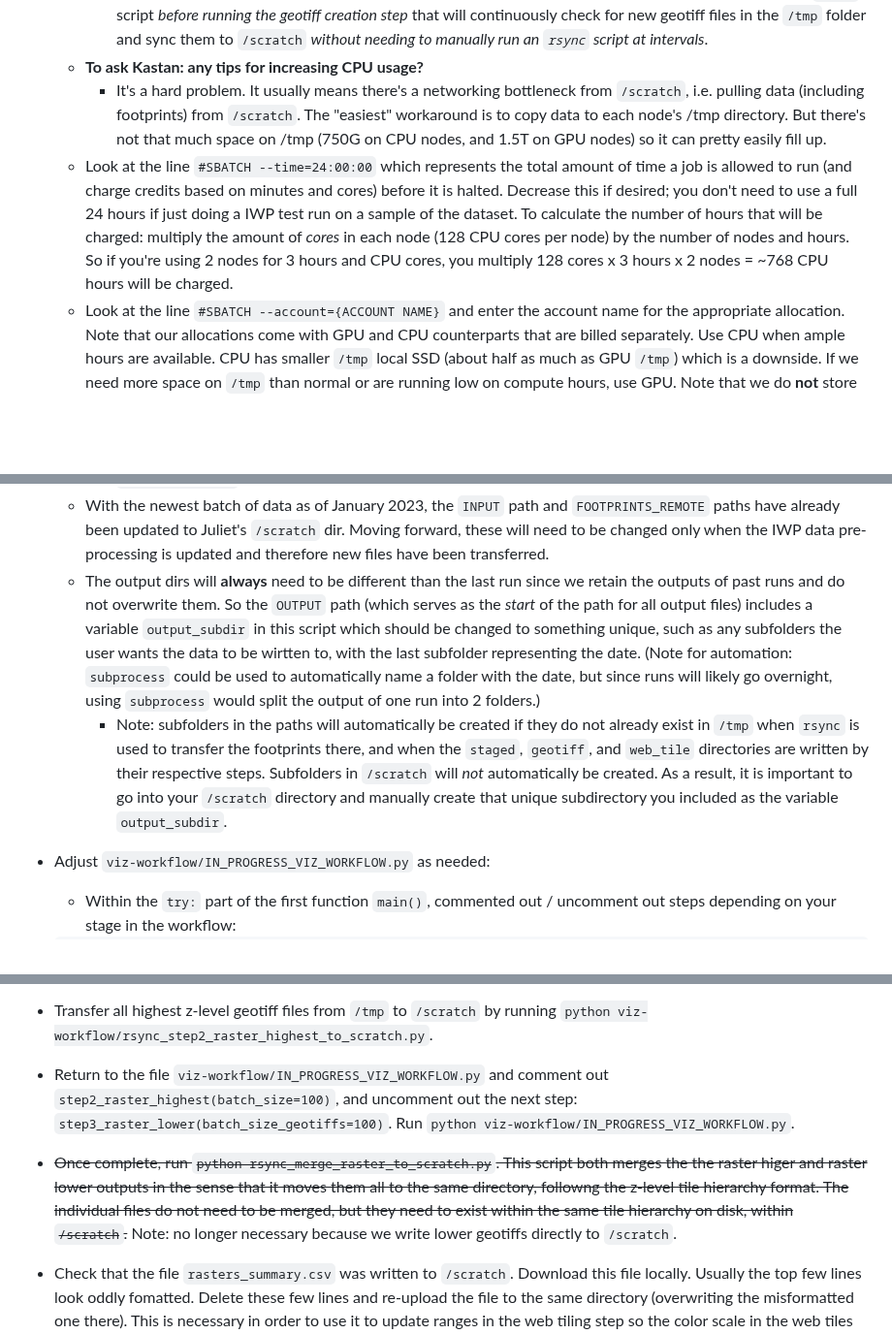
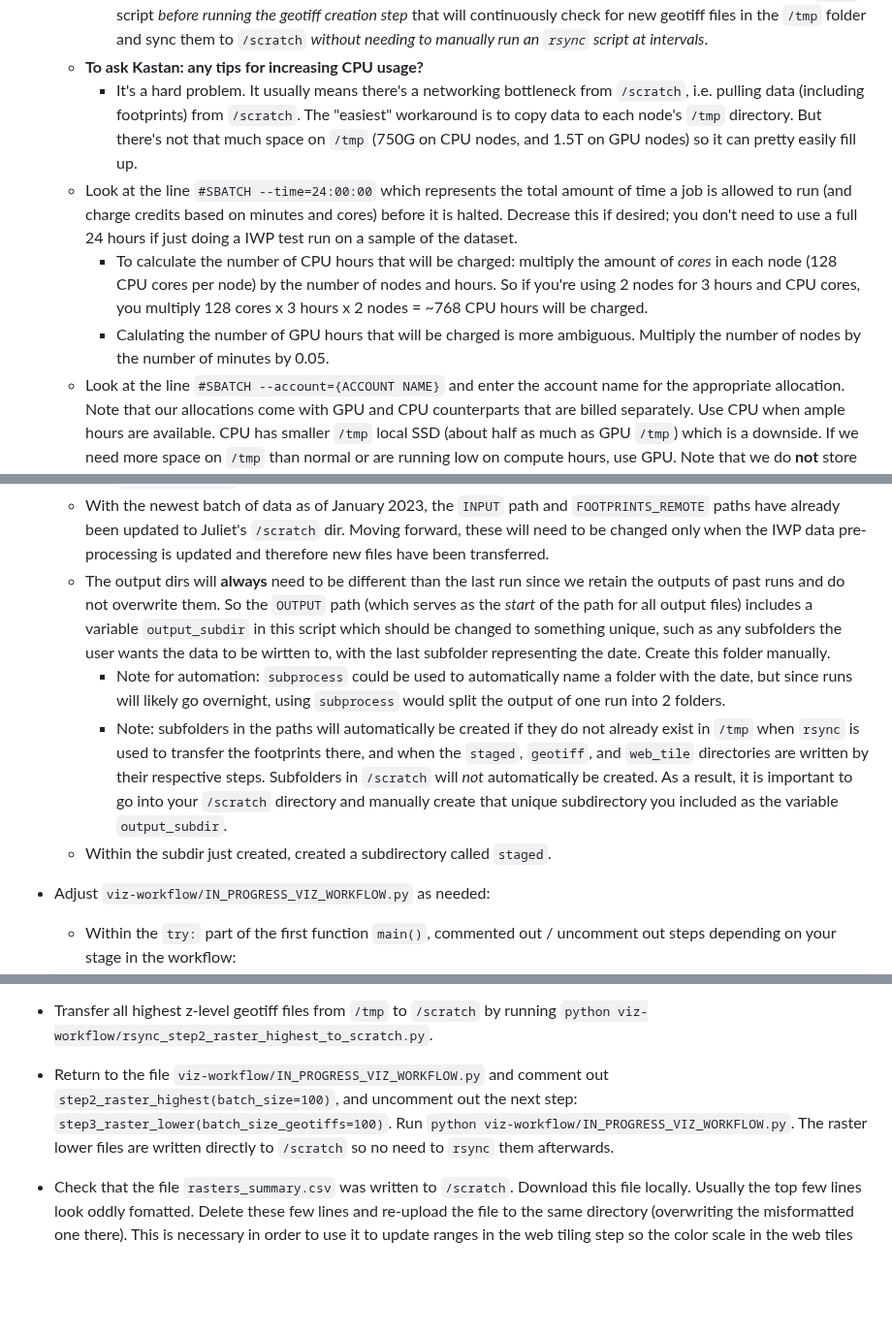
Before and after one commit to PermafrostDiscoveryGateway/viz-info, a Markdown page: 09_iwp-workflow.md, 3 parts joined by grey strips. Shown at 97% size. Drawn GitHub-style; blank space fills up the shorter version.

Commit message:
added documentation for iwp workflow based on last tst run, most notably that need to add staging dir before staging step

```diff
--- a/09_iwp-workflow.md
+++ b/09_iwp-workflow.md
@@ -24,8 +24,10 @@ The ice wedge polygons dataset is very large, so we use `ray` to run the workflo
     - Look at the line `#SBATCH --nodes={NUMBER}` which represents the number of nodes that will process the IWP data. Change this if desired. 5 is a good number with sufficient CPU usage, but for the individual job for geotiff creation, Robyn used 10 because CPU usage was inefficient.
         - We are not sure how much increasing the nodes decreases the execution time, Robyn only got through 95% of the staged files with 10 nodes. Because of this efficiency uncertainty, it is important to set up a special `rsync` script _before running the geotiff creation step_  that will continuously check for new geotiff files in the `/tmp` folder and sync them to `/scratch` _without needing to manually run an `rsync` script at intervals_.
     - **To ask Kastan: any tips for increasing CPU usage?**
-        - It's a hard problem. It usually means there's a networking bottleneck from `/scratch`, i.e. pulling data (including footprints) from `/scratch`. The "easiest" workaround is to copy data to each node's /tmp directory. But there's not that much space on /tmp (750G on CPU nodes, and 1.5T on GPU nodes) so it can pretty easily fill up.
-    - Look at the line `#SBATCH --time=24:00:00` which represents the total amount of time a job is allowed to run (and charge credits based on minutes and cores) before it is halted. Decrease this if desired; you don't need to use a full 24 hours if just doing a IWP test run on a sample of the dataset. To calculate the number of hours that will be charged: multiply the amount of _cores_ in each node (128 CPU cores per node) by the number of nodes and hours. So if you're using 2 nodes for 3 hours and CPU cores, you multiply 128 cores x 3 hours x 2 nodes = ~768 CPU hours will be charged.
+        - It's a hard problem. It usually means there's a networking bottleneck from `/scratch`, i.e. pulling data (including footprints) from `/scratch`. The "easiest" workaround is to copy data to each node's `/tmp` directory. But there's not that much space on `/tmp` (750G on CPU nodes, and 1.5T on GPU nodes) so it can pretty easily fill up.
+    - Look at the line `#SBATCH --time=24:00:00` which represents the total amount of time a job is allowed to run (and charge credits based on minutes and cores) before it is halted. Decrease this if desired; you don't need to use a full 24 hours if just doing a IWP test run on a sample of the dataset.
+        - To calculate the number of CPU hours that will be charged: multiply the amount of _cores_ in each node (128 CPU cores per node) by the number of nodes and hours. So if you're using 2 nodes for 3 hours and CPU cores, you multiply 128 cores x 3 hours x 2 nodes = ~768 CPU hours will be charged.
+        - Calulating the number of GPU hours that will be charged is more ambiguous. Multiply the number of nodes by the number of minutes by 0.05.
     - Look at the line `#SBATCH --account={ACCOUNT NAME}` and enter the account name for the appropriate allocation. Note that our allocations come with GPU and CPU counterparts that are billed separately. Use CPU when ample hours are available. CPU has smaller `/tmp` local SSD (about half as much as GPU `/tmp`) which is a downside. If we need more space on `/tmp` than normal or are running low on compute hours, use GPU. Note that we do __not__ store these private account names on GitHub, so pay attention to this line when you are pushing.
     - Find the `# global settings section` in the GPU script, or just scroll down the CPU script, to find `conda activate {ENVIRONMENT}` or `source path/to/{ENVIRONEMNT}/bin/activate`, and enter your virtual environment for this workflow. This part will be hard-coded once we make this workflow into a package with a pre-configured environment in the `.toml` file.
 
@@ -58,8 +60,10 @@ The ice wedge polygons dataset is very large, so we use `ray` to run the workflo
     - Change the variable `head_node` to the head node.
         - This step should eventually be automated to define the head node similarly to how other scripts read the `nodes_array.txt` file.
     - With the newest batch of data as of January 2023, the `INPUT` path and `FOOTPRINTS_REMOTE` paths have already been updated to Juliet's `/scratch` dir. Moving forward, these will need to be changed only when the IWP data pre-processing is updated and therefore new files have been transferred.
-    - The output dirs will __always__ need to be different than the last run since we retain the outputs of past runs and do not overwrite them. So the `OUTPUT` path (which serves as the _start_ of the path for all output files) includes a variable `output_subdir` in this script which should be changed to something unique, such as any subfolders the user wants the data to be wirtten to, with the last subfolder representing the date. (Note for automation: `subprocess` could be used to automatically name a folder with the date, but since runs will likely go overnight, using `subprocess` would split the output of one run into 2 folders.)
+    - The output dirs will __always__ need to be different than the last run since we retain the outputs of past runs and do not overwrite them. So the `OUTPUT` path (which serves as the _start_ of the path for all output files) includes a variable `output_subdir` in this script which should be changed to something unique, such as any subfolders the user wants the data to be wirtten to, with the last subfolder representing the date. Create this folder manually.
+        - Note for automation: `subprocess` could be used to automatically name a folder with the date, but since runs will likely go overnight, using `subprocess` would split the output of one run into 2 folders.
         - Note: subfolders in the paths will automatically be created if they do not already exist in `/tmp` when `rsync` is used to transfer the footprints there, and when the `staged`, `geotiff`, and `web_tile` directories are written by their respective steps. Subfolders in `/scratch` will _not_ automatically be created. As a result, it is important to go into your `/scratch` directory and manually create that unique subdirectory you included as the variable `output_subdir`.
+    - Within the subdir just created, created a subdirectory called `staged`.
 
 - Adjust `viz-workflow/IN_PROGRESS_VIZ_WORKFLOW.py` as needed:
     - Within the `try:` part of the first function `main()`, commented out / uncomment out steps depending on your stage in the workflow:
@@ -124,9 +128,7 @@ The ice wedge polygons dataset is very large, so we use `ray` to run the workflo
 
 - Transfer all highest z-level geotiff files from `/tmp` to `/scratch` by running `python viz-workflow/rsync_step2_raster_highest_to_scratch.py`.
 
--  Return to the file `viz-workflow/IN_PROGRESS_VIZ_WORKFLOW.py` and comment out `step2_raster_highest(batch_size=100)`, and uncomment out the next step: `step3_raster_lower(batch_size_geotiffs=100)`. Run `python viz-workflow/IN_PROGRESS_VIZ_WORKFLOW.py`.
-
-- ~~Once complete, run `python rsync_merge_raster_to_scratch.py`. This script both merges the the raster higer and raster lower outputs in the sense that it moves them all to the same directory, followng the z-level tile hierarchy format. The individual files do not need to be merged, but they need to exist within the same tile hierarchy on disk, within `/scratch`.~~ Note: no longer necessary because we write lower geotiffs directly to `/scratch`.
+-  Return to the file `viz-workflow/IN_PROGRESS_VIZ_WORKFLOW.py` and comment out `step2_raster_highest(batch_size=100)`, and uncomment out the next step: `step3_raster_lower(batch_size_geotiffs=100)`. Run `python viz-workflow/IN_PROGRESS_VIZ_WORKFLOW.py`. The raster lower files are written directly to `/scratch` so no need to `rsync` them afterwards.
 
 - Check that the file `rasters_summary.csv` was written to `/scratch`. Download this file locally. Usually the top few lines look oddly fomatted. Delete these few lines and re-upload the file to the same directory (overwriting the misformatted one there). This is necessary in order to use it to update ranges in the web tiling step so the color scale in the web tiles to make sense.
 
```
